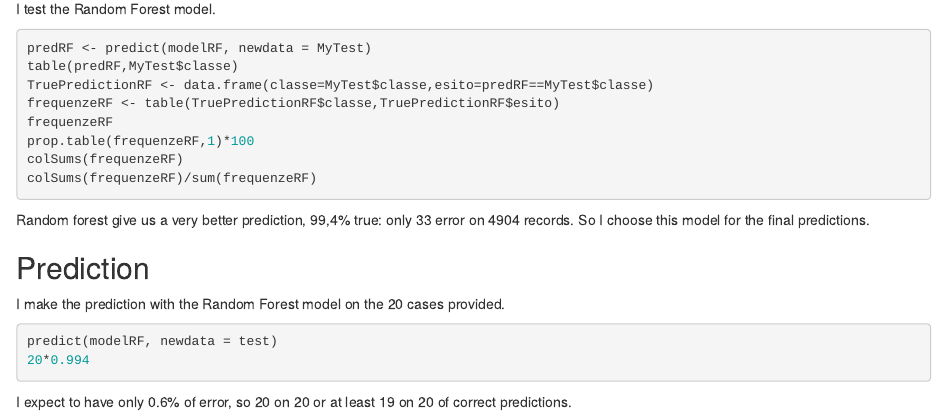
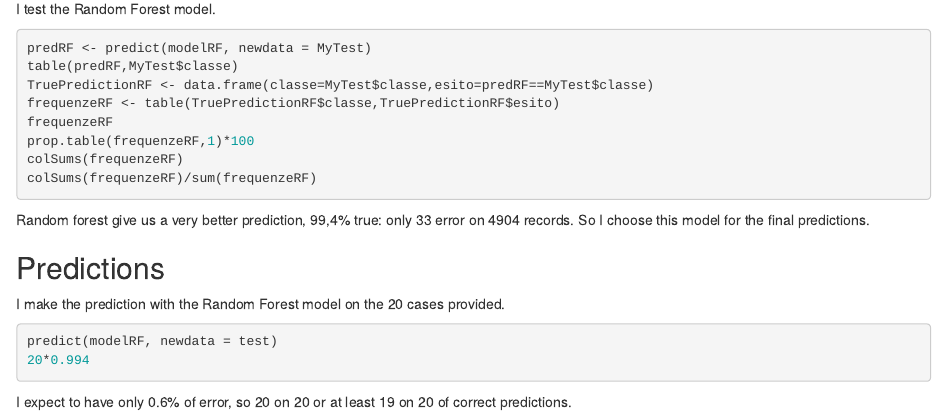
Before and after one commit to massyfigini/MachineLearningCP, an R Markdown document (Machine_Learning_Course_Project.Rmd): the page in a window 1100 px wide, from 2170 px down. Rendered offline with R 4.5, knitr and Pandoc, with nearby package versions; the code chunks are not run, so their results and figures are left out.

Commit message:
Update Machine_Learning_Course_Project.Rmd

```diff
--- a/Machine_Learning_Course_Project.Rmd
+++ b/Machine_Learning_Course_Project.Rmd
@@ -147,7 +147,7 @@ colSums(frequenzeRF)/sum(frequenzeRF)
 Random forest give us a very better prediction, 99,4% true: only 33 error on 4904 records. So I choose this model for the final predictions.
 
 
-## Prediction
+## Predictions
 
 I make the prediction with the Random Forest model on the 20 cases provided.
 
```
